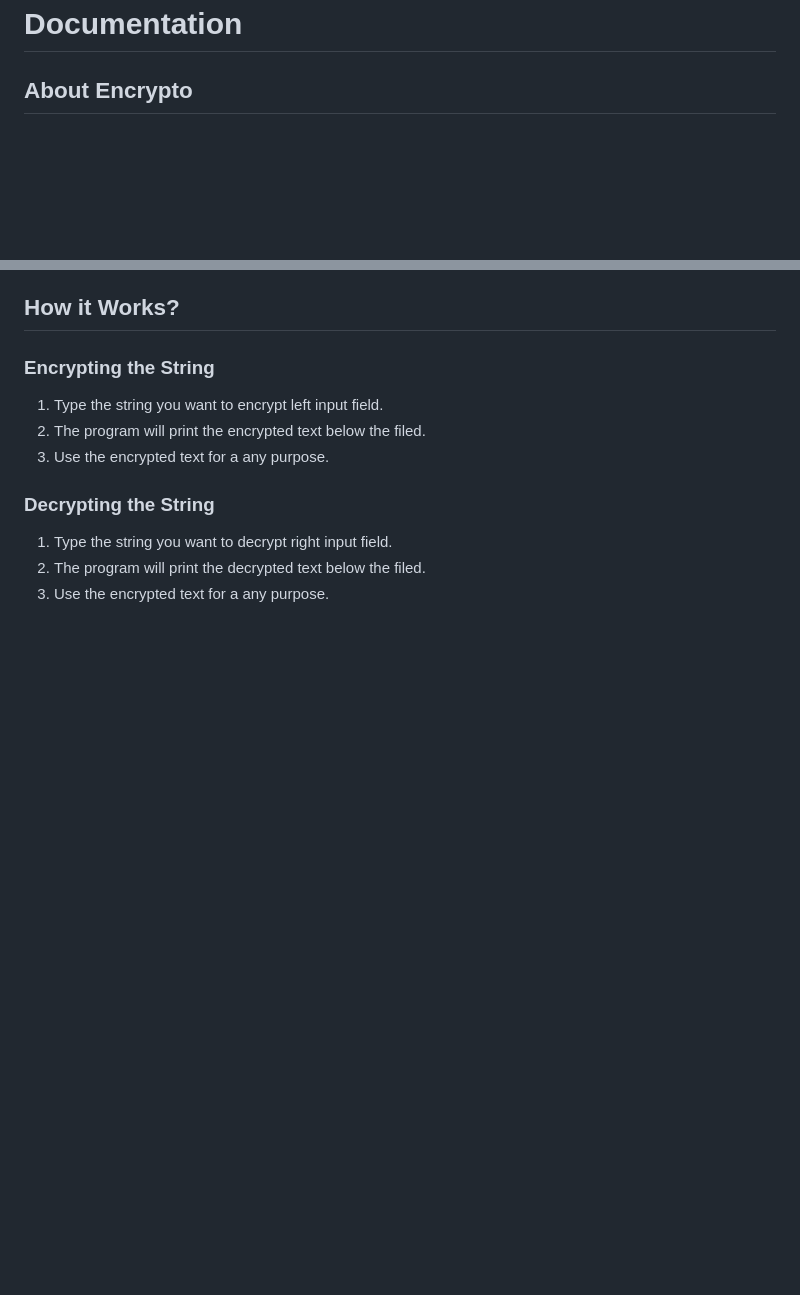
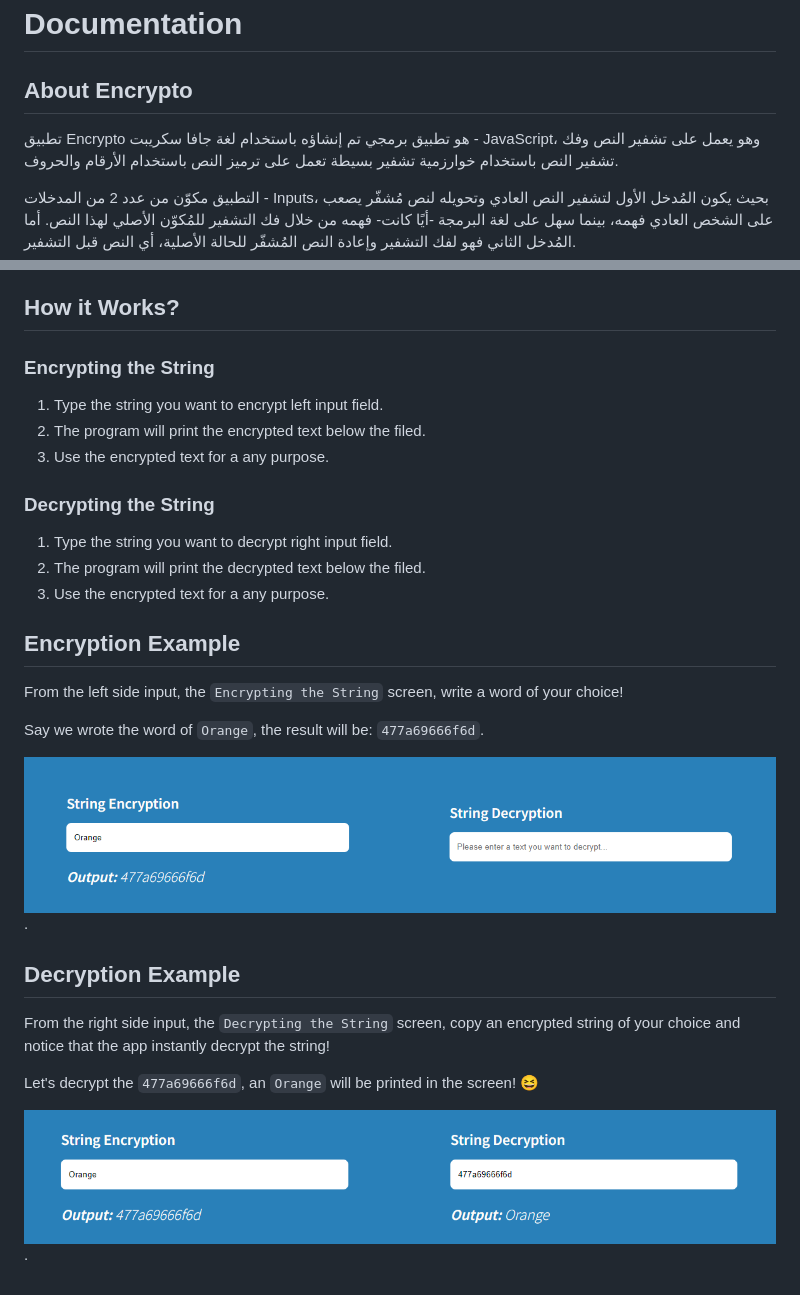
Before and after one commit to mahelhelou/encrypto, a Markdown page: README.md, 2 parts joined by grey strips. Drawn GitHub-style; pictures changed too: images/decrypt-output.png (added), images/encrypt-output.png (added); blank space fills up the shorter version.

Commit message:
Adding the screenshots to markdown

```diff
--- a/README.md
+++ b/README.md
@@ -1,6 +1,10 @@
 # Documentation
 
 ## About Encrypto
+
+تطبيق Encrypto هو تطبيق برمجي تم إنشاؤه باستخدام لغة جافا سكريبت - JavaScript، وهو يعمل على تشفير النص وفك تشفير النص باستخدام خوارزمية تشفير بسيطة تعمل على ترميز النص باستخدام الأرقام والحروف.
+
+التطبيق مكوّن من عدد 2 من المدخلات - Inputs، بحيث يكون المُدخل الأول لتشفير النص العادي وتحويله لنص مُشفّر يصعب على الشخص العادي فهمه، بينما سهل على لغة البرمجة -أيًا كانت- فهمه من خلال فك التشفير للمُكوّن الأصلي لهذا النص. أما المُدخل الثاني فهو لفك التشفير وإعادة النص المُشفّر للحالة الأصلية، أي النص قبل التشفير.
 
 ## How it Works?
 
@@ -15,3 +19,19 @@
 1. Type the string you want to decrypt right input field.
 2. The program will print the decrypted text below the filed.
 3. Use the encrypted text for a any purpose.
+
+## Encryption Example
+
+From the left side input, the `Encrypting the String` screen, write a word of your choice!
+
+Say we wrote the word of `Orange`, the result will be: `477a69666f6d`.
+
+![Encryption Screenshot](/images/encrypt-output.png 'Encryption Screenshot').
+
+## Decryption Example
+
+From the right side input, the `Decrypting the String` screen, copy an encrypted string of your choice and notice that the app instantly decrypt the string!
+
+Let's decrypt the `477a69666f6d`, an `Orange` will be printed in the screen! 😆
+
+![Decryption Screenshot](/images/decrypt-output.png 'Decryption Screenshot').
```
